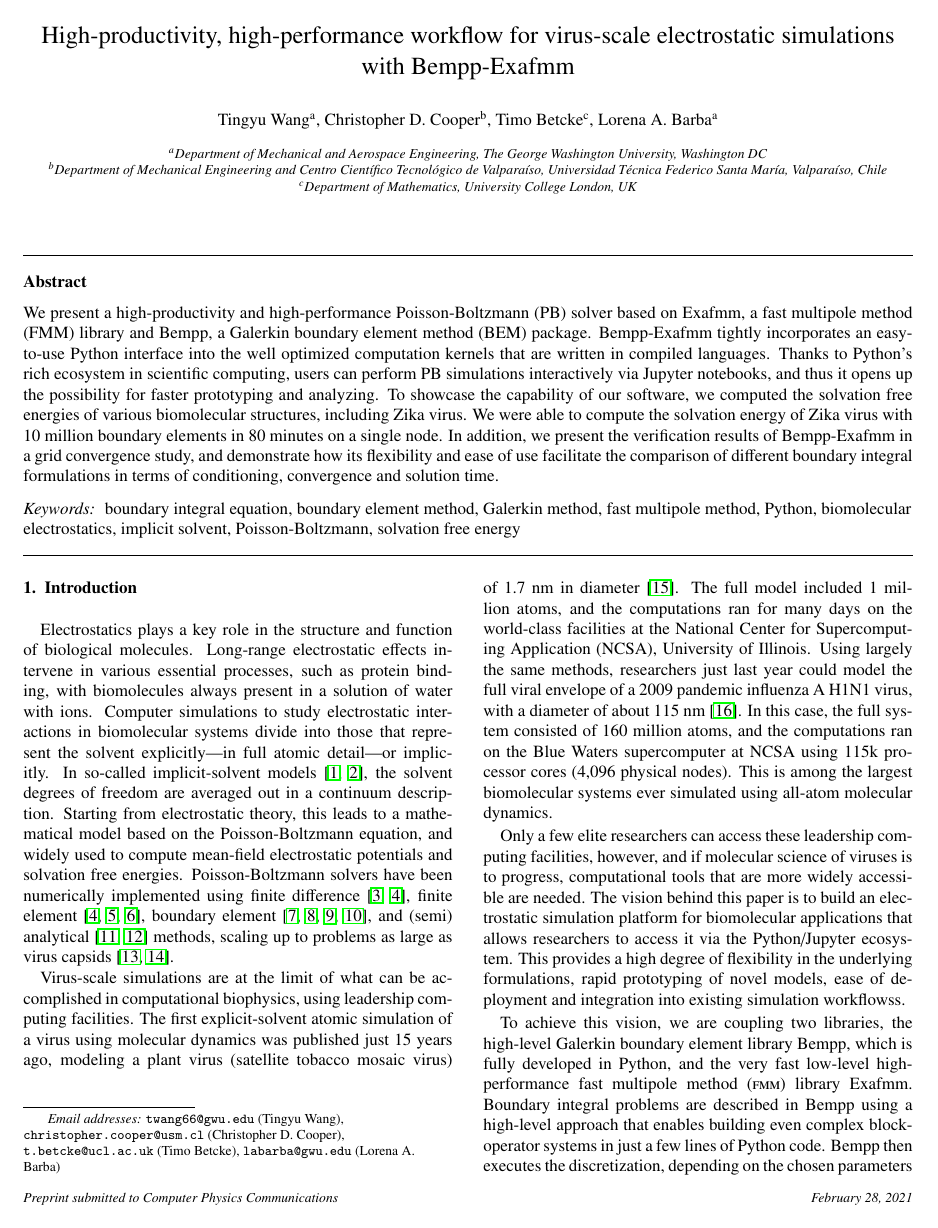
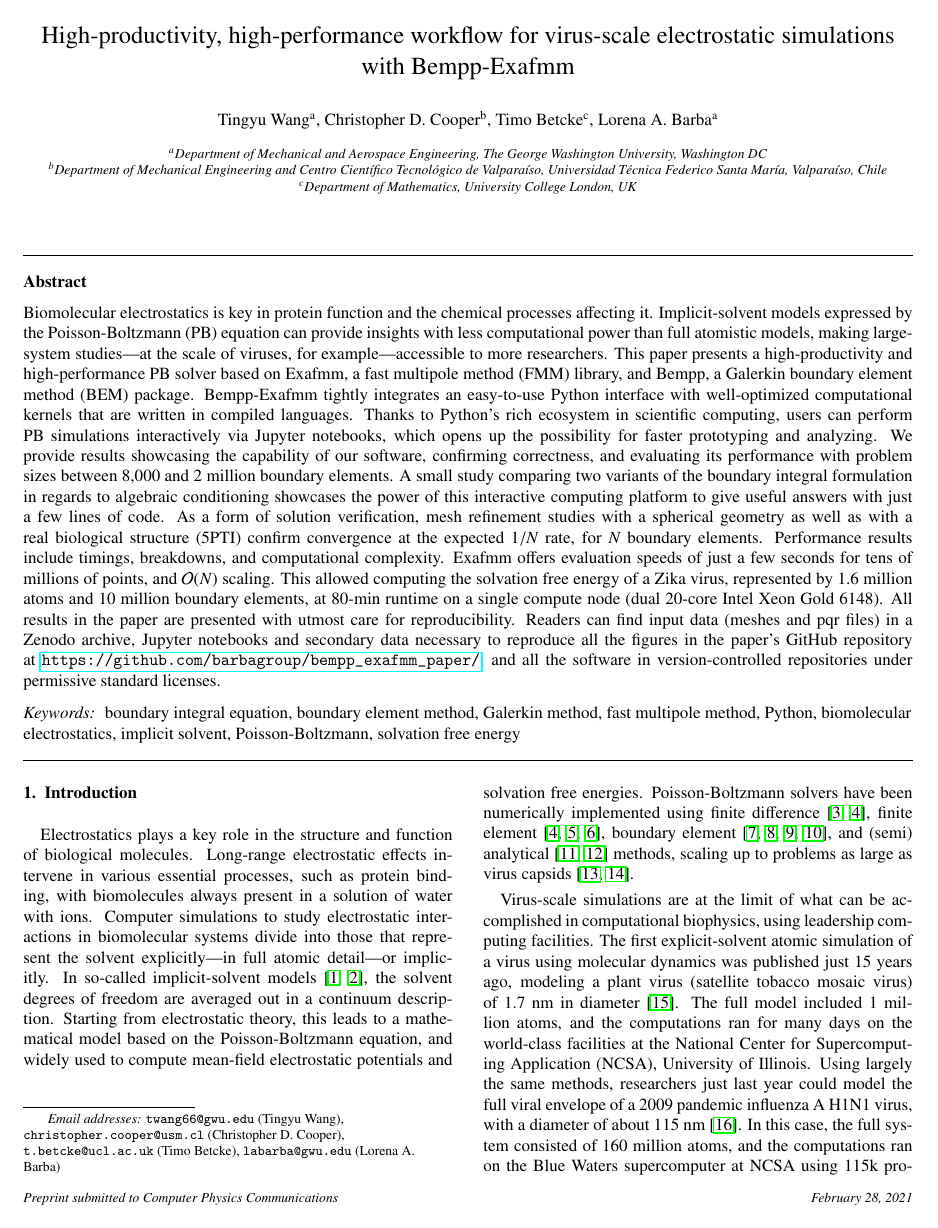
Before and after one commit to barbagroup/bempp_exafmm_paper, a LaTeX paper (tex/main.tex): page 1 of 15. Compiled offline with pdfLaTeX.

Commit message:
re-write abstract

```diff
--- a/tex/main.tex
+++ b/tex/main.tex
@@ -44,13 +44,20 @@
 
 %% abstract
 \begin{abstract}
-    % Maybe add a sentence to describe the importance of molecular electrostatics simulations.
-    We present a high-productivity and high-performance Poisson-Boltzmann (PB) solver based on Exafmm, a fast multipole method (FMM) library and Bempp, a Galerkin boundary element method (BEM) package.
-    Bempp-Exafmm tightly incorporates an easy-to-use Python interface into the well optimized computation kernels that are written in compiled languages.
-    Thanks to Python's rich ecosystem in scientific computing, users can perform PB simulations interactively via Jupyter notebooks, and thus it opens up the possibility for faster prototyping and analyzing.
-    To showcase the capability of our software, we computed the solvation free energies of various biomolecular structures, including Zika virus.
-    We were able to compute the solvation energy of Zika virus with 10 million boundary elements in 80 minutes on a single node.
-    In addition, we present the verification results of Bempp-Exafmm in a grid convergence study, and demonstrate how its flexibility and ease of use facilitate the comparison of different boundary integral formulations in terms of conditioning, convergence and solution time.
+Biomolecular electrostatics is key in protein function and the chemical processes affecting it.
+Implicit-solvent models expressed by the Poisson-Boltzmann (PB) equation can provide insights with less computational power than full atomistic models, making large-system studies---at the scale of viruses, for example---accessible to more researchers.
+    This paper presents a high-productivity and high-performance PB solver based on Exafmm, a fast multipole method (FMM) library, and Bempp, a Galerkin boundary element method (BEM) package.
+    Bempp-Exafmm tightly integrates an easy-to-use Python interface with well-optimized computational kernels that are written in compiled languages.
+    Thanks to Python's rich ecosystem in scientific computing, users can perform PB simulations interactively via Jupyter notebooks, which opens up the possibility for faster prototyping and analyzing.
+    We provide results showcasing the capability of our software, confirming correctness, and evaluating its performance with problem sizes between 8,000 and 2 million boundary elements.
+    A small study comparing two variants of the boundary integral formulation in regards to algebraic conditioning showcases the power of this interactive computing platform to give useful answers with just a few lines of code.
+    As a form of solution verification, mesh refinement studies with a spherical geometry as well as with a real biological structure (5PTI) confirm convergence at the expected $1/N$ rate, for $N$ boundary elements.
+    Performance results include timings, breakdowns, and computational complexity.
+    Exafmm offers evaluation speeds of just a few seconds for tens of millions of points, and $\mathcal{O}(N)$ scaling.
+    This allowed computing the solvation free energy of a Zika virus, represented by 1.6 million atoms and 10 million boundary elements, at 80-min runtime on a single compute node (dual 20-core Intel Xeon Gold 6148).
+    All results in the paper are presented with utmost care for reproducibility.
+    Readers can find input data (meshes and pqr files) in a Zenodo archive, Jupyter notebooks and secondary data necessary to reproduce all the figures in the paper's GitHub repository at \url{https://github.com/barbagroup/bempp_exafmm_paper/}, and all the software in version-controlled repositories under permissive standard licenses.
+
 \end{abstract}
 
 %% keyword
```
Also changed, not shown: tex/methods_exafmm.tex (+1 -1 lines).
